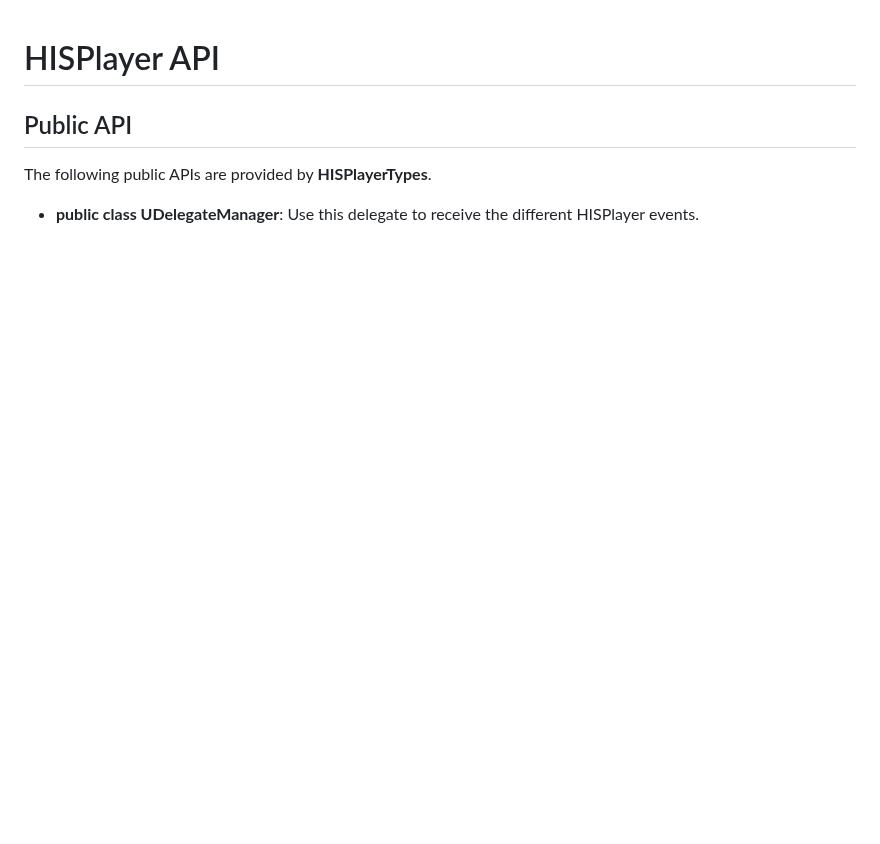
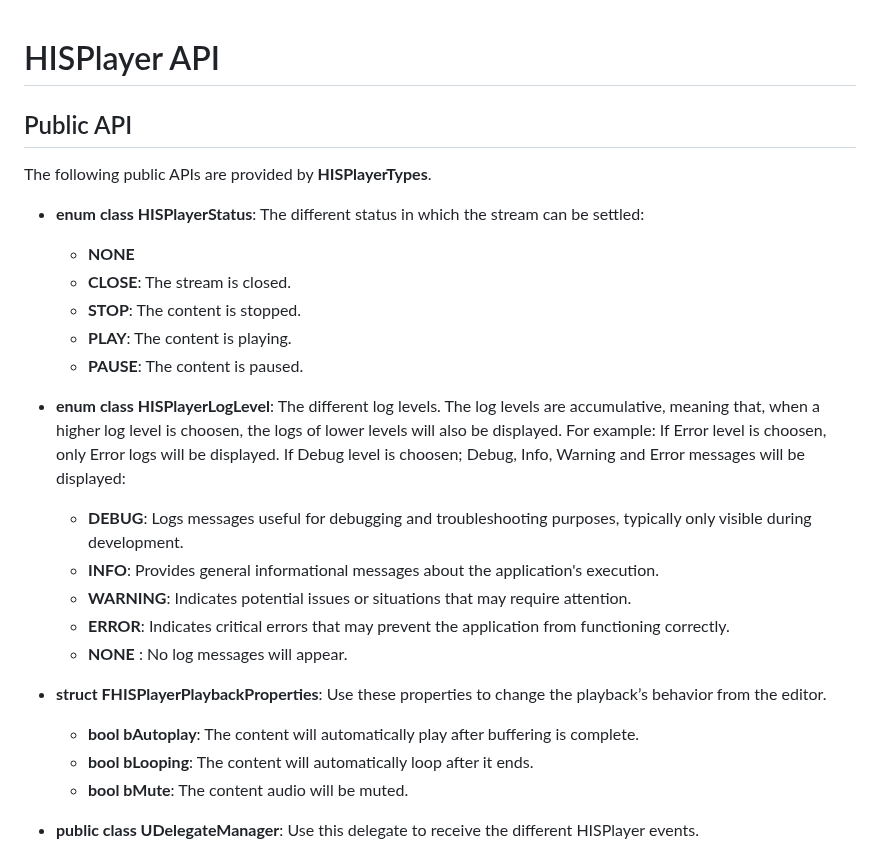
Before and after one commit to HISPlayer/UnrealAndroid-SDK, a Markdown page: hisplayer-api.md, the part around the change. GitHub-like rendering; blank space fills up the shorter version.

```diff
--- a/hisplayer-api.md
+++ b/hisplayer-api.md
@@ -2,6 +2,26 @@
 
 ## Public API
 The following public APIs are provided by **HISPlayerTypes**.
+
+* **enum class HISPlayerStatus**: The different status in which the stream can be settled:
+  * **NONE**
+  * **CLOSE**: The stream is closed.
+  * **STOP**: The content is stopped.
+  * **PLAY**: The content is playing.
+  * **PAUSE**: The content is paused.
+
+* **enum class HISPlayerLogLevel**: The different log levels. The log levels are accumulative, meaning that, when a higher log level is choosen, the logs of lower levels will also be displayed. For example: If Error level is choosen, only Error logs will be displayed. If Debug level is choosen; Debug, Info, Warning and Error messages will be displayed:
+  * **DEBUG**: Logs messages useful for debugging and troubleshooting purposes, typically only visible during development.
+  * **INFO**: Provides general informational messages about the application's execution.
+  * **WARNING**: Indicates potential issues or situations that may require attention.
+  * **ERROR**: Indicates critical errors that may prevent the application from functioning correctly.
+  * **NONE** : No log messages will appear.
+
+* **struct FHISPlayerPlaybackProperties**: Use these properties to change the playback’s behavior from the editor.
+  * **bool bAutoplay**: The content will automatically play after buffering is complete.
+  * **bool bLooping**: The content will automatically loop after it ends.
+  * **bool bMute**: The content audio will be muted.
+
 * **public class UDelegateManager**: Use this delegate to receive the different HISPlayer events.
   * **OnLoading**: The content starts loading.
     * **Param1**: Stream's index.
```
